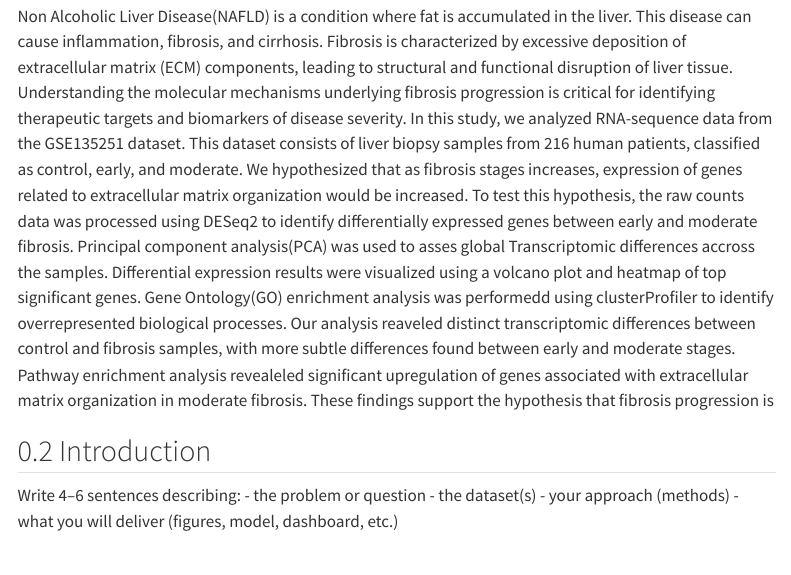
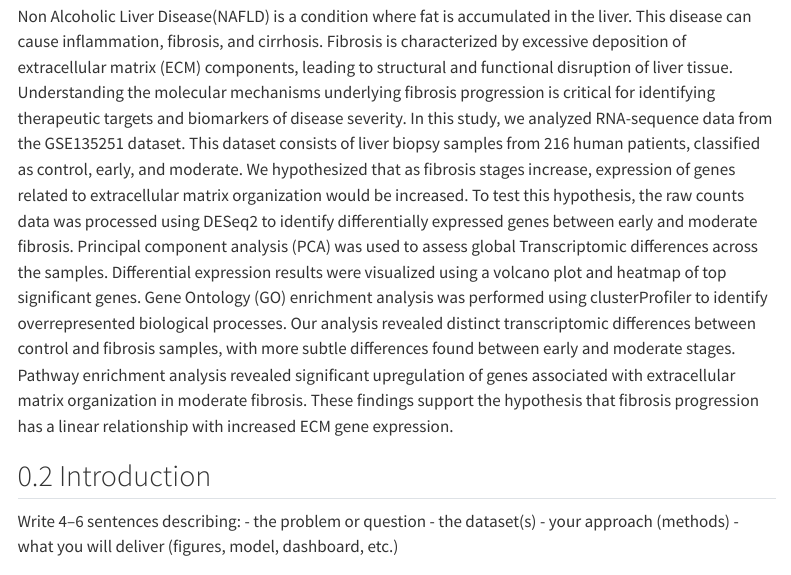
Before and after one commit to alvesgp/420_Project, a Quarto document (index.qmd): the page in a window 1100 px wide, from 220 px down. Rendered offline with R 4.5, knitr and Pandoc in place of Quarto, with nearby package versions; menus at the side of the page are left out.

Commit message:
Edits made to Abstract

```diff
--- a/index.qmd
+++ b/index.qmd
@@ -4,25 +4,24 @@ subtitle: "BNFO 420 Capstone"
 ---
 
 ## Abstract
-Non Alcoholic Liver Disease(NAFLD) is a condition where fat is accumulated in the
-liver. This disease can cause inflammation, fibrosis, and cirrhosis. Fibrosis is
-characterized by excessive deposition of extracellular matrix (ECM) components,
-leading to structural and functional disruption of liver tissue. Understanding
-the molecular mechanisms underlying fibrosis progression is critical for identifying
-therapeutic targets and biomarkers of disease severity. In this study, we analyzed
-RNA-sequence data from the GSE135251 dataset. This dataset consists of liver biopsy
-samples from 216 human patients, classified as control, early, and moderate. We
-hypothesized that as fibrosis stages increases, expression of genes related to
-extracellular matrix organization would be increased. To test this hypothesis, the
-raw counts data was processed using DESeq2 to identify differentially expressed genes
-between early and moderate fibrosis. Principal component analysis(PCA) was used to asses
-global Transcriptomic differences accross the samples. Differential expression results were visualized
-using a volcano plot and heatmap of top significant genes. Gene Ontology(GO) enrichment analysis
-was performedd using clusterProfiler to identify overrepresented biological processes.
-Our analysis reaveled distinct transcriptomic differences between control and fibrosis samples, with
-more subtle differences found between early and moderate stages. Pathway enrichment analysis revealeled
-significant upregulation of genes associated with extracellular matrix organization in moderate fibrosis.
-These findings support the hypothesis that fibrosis progression is
+ Non Alcoholic Liver Disease(NAFLD) is a condition where fat is accumulated in the liver.
+ This disease can cause inflammation, fibrosis, and cirrhosis.
+ Fibrosis is characterized by excessive deposition of extracellular matrix (ECM) components,
+ leading to structural and functional disruption of liver tissue. Understanding the molecular
+ mechanisms underlying fibrosis progression is critical for identifying therapeutic targets and
+ biomarkers of disease severity. In this study, we analyzed RNA-sequence data from the GSE135251
+ dataset. This dataset consists of liver biopsy samples from 216 human patients, classified as
+ control, early, and moderate. We hypothesized that as fibrosis stages increase, expression of
+ genes related to extracellular matrix organization would be increased. To test this hypothesis,
+ the raw counts data was processed using DESeq2 to identify differentially expressed genes between
+ early and moderate fibrosis. Principal component analysis (PCA) was used to assess global Transcriptomic
+  differences across the samples. Differential expression results were visualized using a volcano plot and
+  heatmap of top significant genes. Gene Ontology (GO) enrichment analysis was performed using clusterProfiler
+  to identify overrepresented biological processes. Our analysis revealed distinct transcriptomic differences
+  between control and fibrosis samples, with more subtle differences found between early and moderate stages.
+  Pathway enrichment analysis revealed significant upregulation of genes associated with extracellular matrix
+  organization in moderate fibrosis. These findings support the hypothesis that fibrosis progression has a linear
+  relationship with increased ECM gene expression.
 
 
 ## Introduction
```
Also changed, not shown: docs/search.json, 1 other file.
